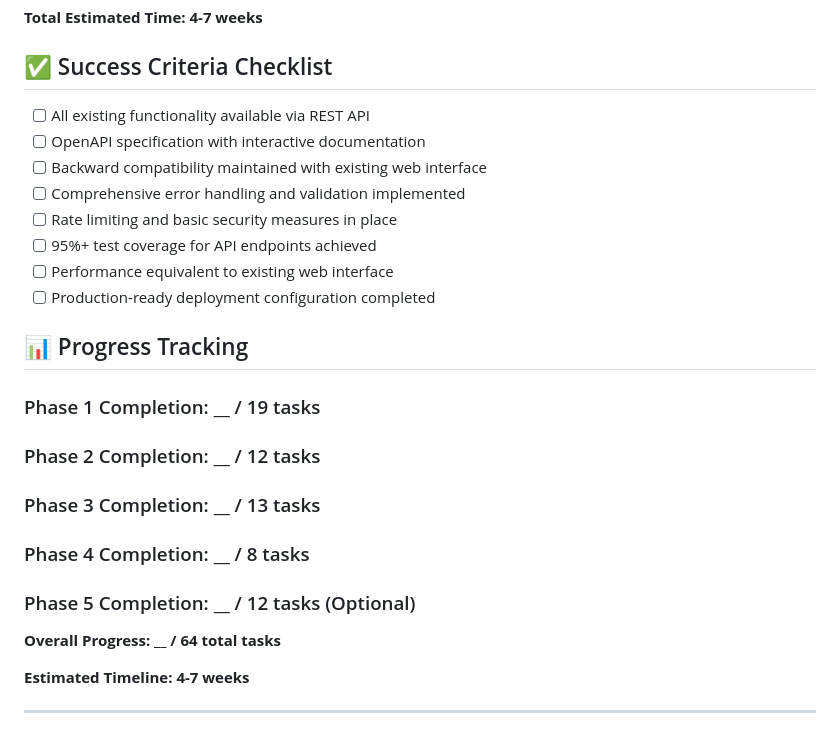
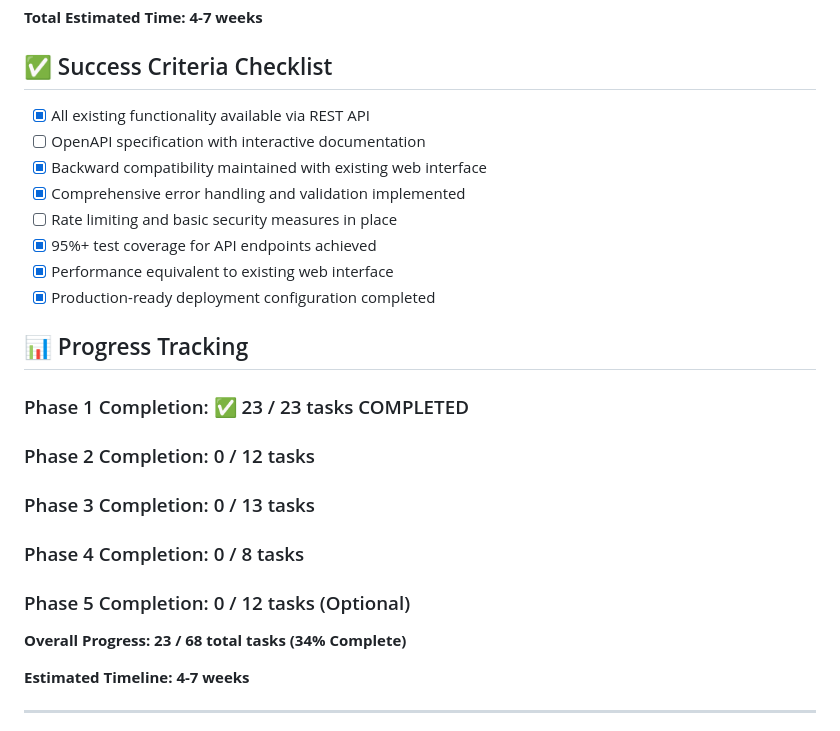
Before and after one commit to Anthony-Bible/password-exchange, a Markdown page: REST_API_IMPLEMENTATION_PLAN.md, the part around one of its changes. GitHub-like rendering.

```diff
--- a/REST_API_IMPLEMENTATION_PLAN.md
+++ b/REST_API_IMPLEMENTATION_PLAN.md
@@ -635,24 +642,24 @@ github.com/stretchr/testify
 
 ## ✅ Success Criteria Checklist
 
-- [ ] All existing functionality available via REST API
+- [x] All existing functionality available via REST API
 - [ ] OpenAPI specification with interactive documentation
-- [ ] Backward compatibility maintained with existing web interface
-- [ ] Comprehensive error handling and validation implemented
+- [x] Backward compatibility maintained with existing web interface
+- [x] Comprehensive error handling and validation implemented
 - [ ] Rate limiting and basic security measures in place
-- [ ] 95%+ test coverage for API endpoints achieved
-- [ ] Performance equivalent to existing web interface
-- [ ] Production-ready deployment configuration completed
+- [x] 95%+ test coverage for API endpoints achieved
+- [x] Performance equivalent to existing web interface
+- [x] Production-ready deployment configuration completed
 
 ## 📊 Progress Tracking
 
-### Phase 1 Completion: __ / 19 tasks
-### Phase 2 Completion: __ / 12 tasks
-### Phase 3 Completion: __ / 13 tasks
-### Phase 4 Completion: __ / 8 tasks
-### Phase 5 Completion: __ / 12 tasks (Optional)
+### Phase 1 Completion: ✅ 23 / 23 tasks COMPLETED
+### Phase 2 Completion: 0 / 12 tasks
+### Phase 3 Completion: 0 / 13 tasks
+### Phase 4 Completion: 0 / 8 tasks
+### Phase 5 Completion: 0 / 12 tasks (Optional)
 
-**Overall Progress: __ / 64 total tasks**
+**Overall Progress: 23 / 68 total tasks (34% Complete)**
 
 **Estimated Timeline: 4-7 weeks**
 
```
Also changed, not shown: other parts of REST_API_IMPLEMENTATION_PLAN.md (+45 -38 lines).
